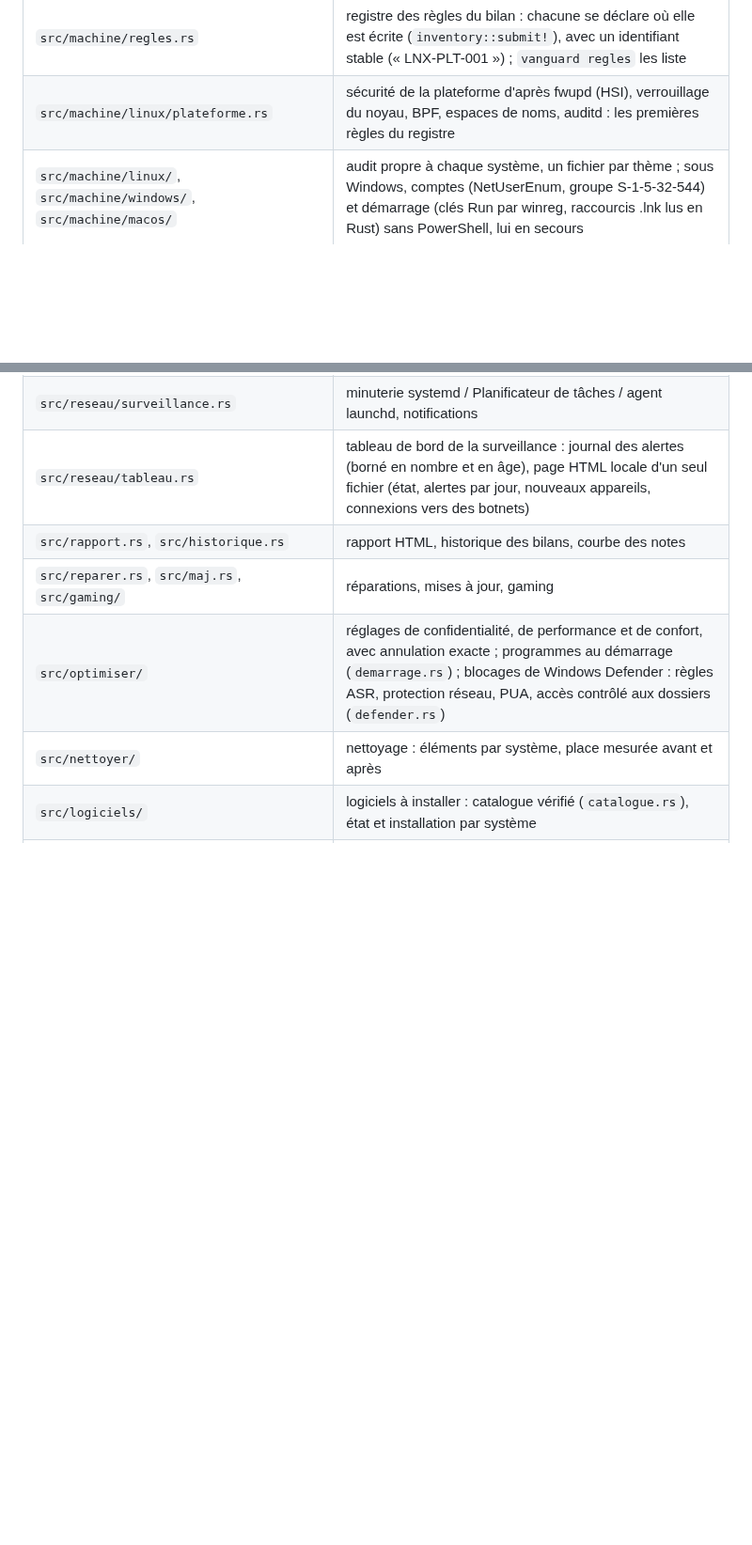
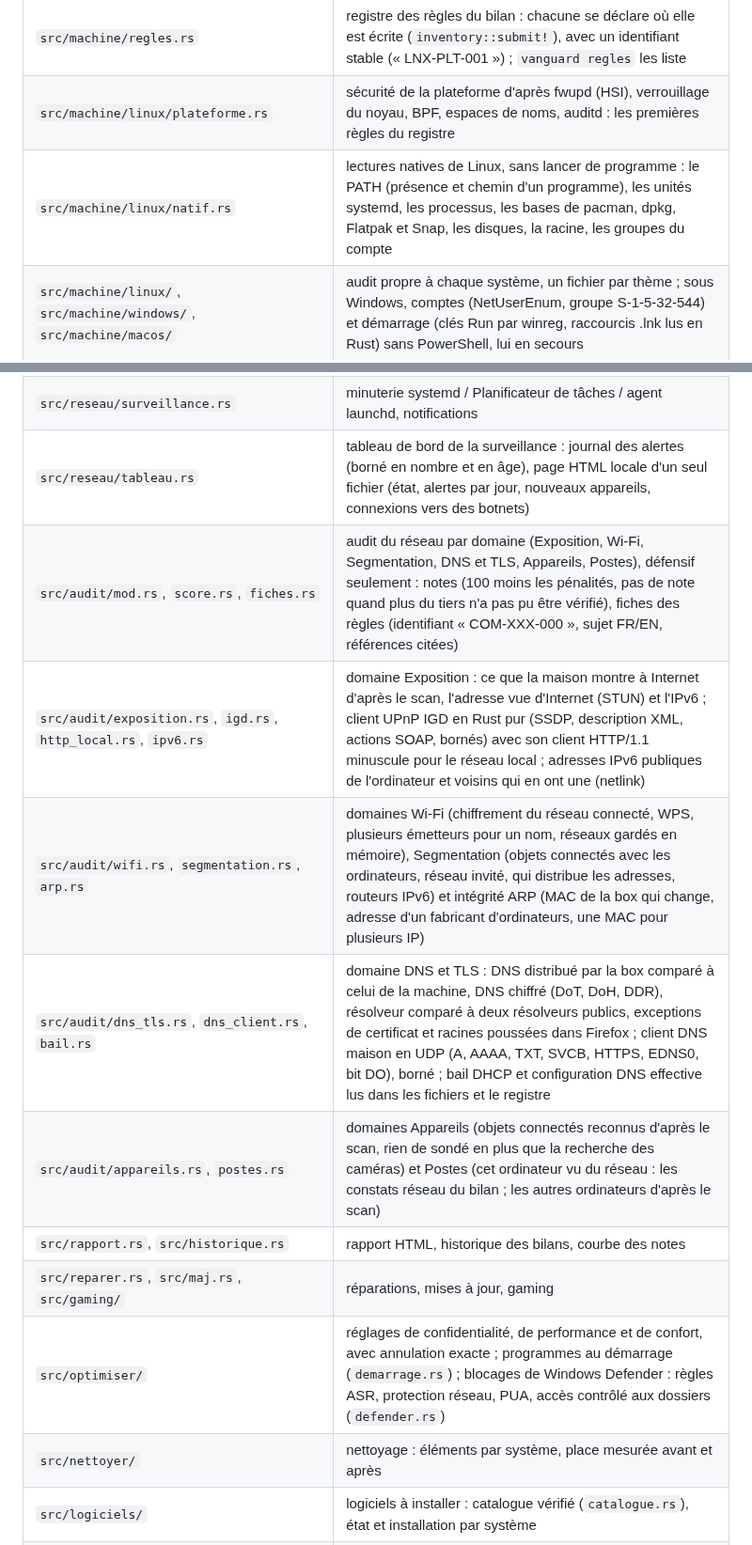
Before and after one commit to d9v3/vanguard-archive, a Markdown page: CONTRIBUTING.md, 2 parts joined by grey strips. Shown at 94% size. Drawn GitHub-style; blank space fills up the shorter version.

```diff
--- a/CONTRIBUTING.md
+++ b/CONTRIBUTING.md
@@ -22,6 +22,7 @@ modification. Sur GitHub, `@claude` dans un ticket ou une demande de fusion le f
 | `src/machine/mod.rs` | types communs, affichage, exécution parallèle des vérifications |
 | `src/machine/regles.rs` | registre des règles du bilan : chacune se déclare où elle est écrite (`inventory::submit!`), avec un identifiant stable (« LNX-PLT-001 ») ; `vanguard regles` les liste |
 | `src/machine/linux/plateforme.rs` | sécurité de la plateforme d'après fwupd (HSI), verrouillage du noyau, BPF, espaces de noms, auditd : les premières règles du registre |
+| `src/machine/linux/natif.rs` | lectures natives de Linux, sans lancer de programme : le PATH (présence et chemin d'un programme), les unités systemd, les processus, les bases de pacman, dpkg, Flatpak et Snap, les disques, la racine, les groupes du compte |
 | `src/machine/linux/`, `src/machine/windows/`, `src/machine/macos/` | audit propre à chaque système, un fichier par thème ; sous Windows, comptes (NetUserEnum, groupe S-1-5-32-544) et démarrage (clés Run par winreg, raccourcis .lnk lus en Rust) sans PowerShell, lui en secours |
 | `src/plist.rs` | lecteur des plist d'Apple, XML et binaires (« bplist00 »), à la place de defaults et plutil ; borné contre un fichier hostile (taille, profondeur, nombre de valeurs, références qui bouclent) |
 | `src/machine/windows/portes.rs`, `evenements.rs` | portes dérobées classiques (débogueur sur un programme d'accessibilité de l'écran de connexion par IFEO ou SilentProcessExit, sethc et utilman remplacés, Shell et Userinit de Winlogon, AppInit_DLLs, abonnements WMI), corrigées quand l'état d'origine est connu ; journaux d'événements des 7 derniers jours (mots de passe faux en rafale par le réseau, journal de sécurité effacé, comptes créés, services suspects) |
@@ -43,6 +45,11 @@ modification. Sur GitHub, `@claude` dans un ticket ou une demande de fusion le f
 | `src/protection/outil.rs`, `src/protection/secrets_git.rs`, `src/protection/conteneurs.rs` | secrets dans l'historique des projets git (règles de Vanguard, gitleaks en plus s'il est là) ; outils libres lancés s'ils sont installés, installation proposée sinon (trivy sur les images Docker ou Podman) |
 | `src/reseau/surveillance.rs` | minuterie systemd / Planificateur de tâches / agent launchd, notifications |
 | `src/reseau/tableau.rs` | tableau de bord de la surveillance : journal des alertes (borné en nombre et en âge), page HTML locale d'un seul fichier (état, alertes par jour, nouveaux appareils, connexions vers des botnets) |
+| `src/audit/mod.rs`, `score.rs`, `fiches.rs` | audit du réseau par domaine (Exposition, Wi-Fi, Segmentation, DNS et TLS, Appareils, Postes), défensif seulement : notes (100 moins les pénalités, pas de note quand plus du tiers n'a pas pu être vérifié), fiches des règles (identifiant « COM-XXX-000 », sujet FR/EN, références citées) |
+| `src/audit/exposition.rs`, `igd.rs`, `http_local.rs`, `ipv6.rs` | domaine Exposition : ce que la maison montre à Internet d'après le scan, l'adresse vue d'Internet (STUN) et l'IPv6 ; client UPnP IGD en Rust pur (SSDP, description XML, actions SOAP, bornés) avec son client HTTP/1.1 minuscule pour le réseau local ; adresses IPv6 publiques de l'ordinateur et voisins qui en ont une (netlink) |
+| `src/audit/wifi.rs`, `segmentation.rs`, `arp.rs` | domaines Wi-Fi (chiffrement du réseau connecté, WPS, plusieurs émetteurs pour un nom, réseaux gardés en mémoire), Segmentation (objets connectés avec les ordinateurs, réseau invité, qui distribue les adresses, routeurs IPv6) et intégrité ARP (MAC de la box qui change, adresse d'un fabricant d'ordinateurs, une MAC pour plusieurs IP) |
+| `src/audit/dns_tls.rs`, `dns_client.rs`, `bail.rs` | domaine DNS et TLS : DNS distribué par la box comparé à celui de la machine, DNS chiffré (DoT, DoH, DDR), résolveur comparé à deux résolveurs publics, exceptions de certificat et racines poussées dans Firefox ; client DNS maison en UDP (A, AAAA, TXT, SVCB, HTTPS, EDNS0, bit DO), borné ; bail DHCP et configuration DNS effective lus dans les fichiers et le registre |
+| `src/audit/appareils.rs`, `postes.rs` | domaines Appareils (objets connectés reconnus d'après le scan, rien de sondé en plus que la recherche des caméras) et Postes (cet ordinateur vu du réseau : les constats réseau du bilan ; les autres ordinateurs d'après le scan) |
 | `src/rapport.rs`, `src/historique.rs` | rapport HTML, historique des bilans, courbe des notes |
 | `src/reparer.rs`, `src/maj.rs`, `src/gaming/` | réparations, mises à jour, gaming |
 | `src/optimiser/` | réglages de confidentialité, de performance et de confort, avec annulation exacte ; programmes au démarrage (`demarrage.rs`) ; blocages de Windows Defender : règles ASR, protection réseau, PUA, accès contrôlé aux dossiers (`defender.rs`) |
```
Also changed, not shown: other parts of CONTRIBUTING.md (+1 -0 lines), CONTRIBUTING.en.md (+7 -0 lines).
